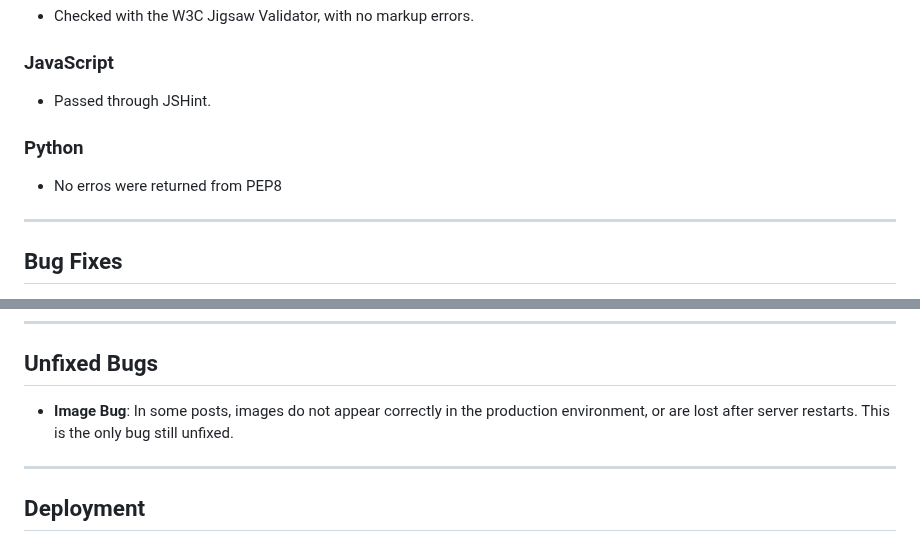
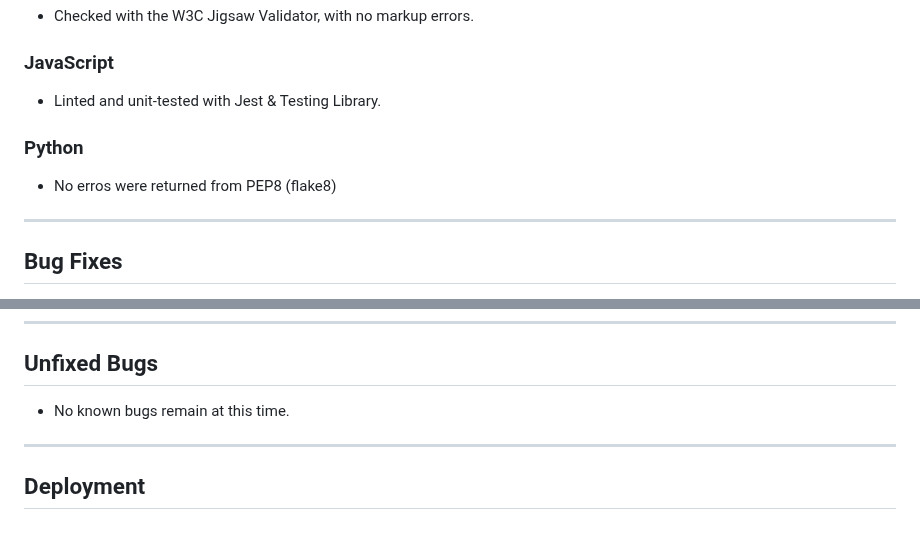
Before and after one commit to elsei123/animenexus, a Markdown page: README.md, 2 parts joined by grey strips. Rendered like a GitHub page.

```diff
--- a/README.md
+++ b/README.md
@@ -125,10 +125,10 @@ The application is built using **Django (Python)**, **HTML**, **CSS**, and **Jav
 - Checked with the W3C Jigsaw Validator, with no markup errors.
 
 ### JavaScript
-- Passed through JSHint.
+- Linted and unit-tested with Jest & Testing Library.
 
 ### Python
-- No erros were returned from PEP8
+- No erros were returned from PEP8 (flake8)
 
 ---
 
@@ -159,7 +159,7 @@ The application is built using **Django (Python)**, **HTML**, **CSS**, and **Jav
 
 ## Unfixed Bugs
 
-- **Image Bug**: In some posts, images do not appear correctly in the production environment, or are lost after server restarts. This is the only bug still unfixed.
+- No known bugs remain at this time.
 
 ---
 
```
